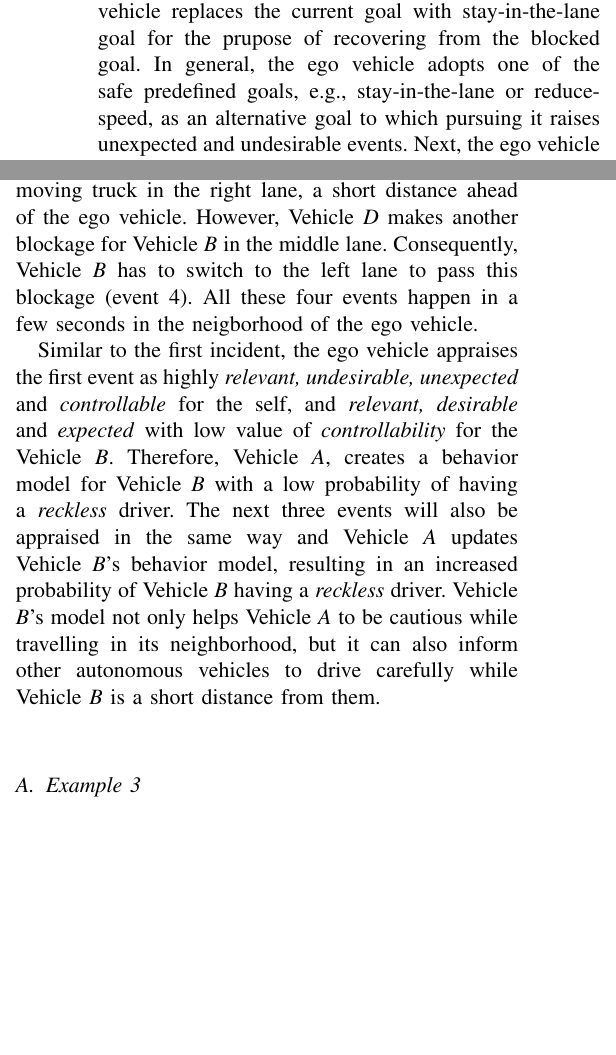
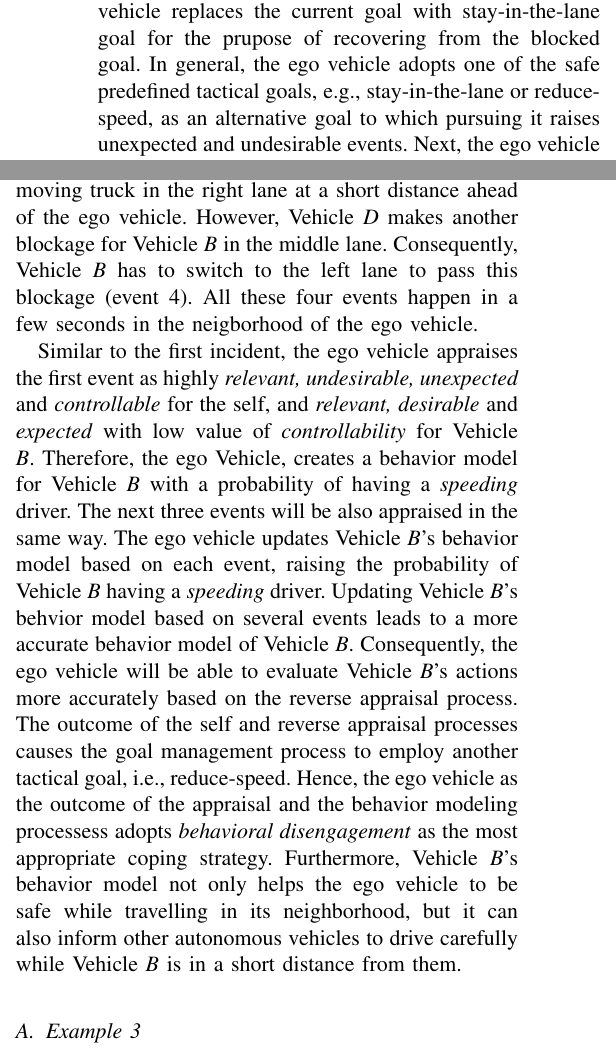
Before and after one commit to mshayganfar/CCV-MSH, a LaTeX paper (CognitionInConnectedVehicles.tex): two parts of the columns of page 4 of 4 before the commit and two parts of the columns of page 4 of 5 after it, joined at a grey line, cut so that both start at the same text, the shorter picture padded with empty space. Compiled offline with pdfLaTeX; a missing font is replaced by an installed copy or a similar font; a LaTeX package or settings file that is missing is left out.

Commit message:
Made more changes in example 2.

```diff
--- a/CognitionInConnectedVehicles.tex
+++ b/CognitionInConnectedVehicles.tex
@@ -293,6 +293,6 @@ behavior model of the Vehicle \textit{B}, since Vehicle \textit{B} has just
 reached to the ego vehicle and is perceived for the first time. Therefore,
 first, the ego vehicle replaces the current goal with stay-in-the-lane goal for
 the prupose of recovering from the blocked goal. In general, the ego vehicle
-adopts one of the safe predefined goals, e.g., stay-in-the-lane or reduce-speed,
-as an alternative goal to which pursuing it raises unexpected and undesirable
-events. Next, the ego vehicle chooses the \textit{restraint coping strategy} to
+adopts one of the safe predefined tactical goals, e.g., stay-in-the-lane or
+reduce-speed, as an alternative goal to which pursuing it raises unexpected and
+undesirable events. Next, the ego vehicle chooses the \textit{restraint coping
@@ -309,7 +309,7 @@ Vehicle \textit{B} changes its lane to the right lane (instead of left) to pass
 the ego vehicle immediately after reaching the ego vehicle (event 2). As
 shown in Figure \ref{fig:example2}, Vehicle \textit{B} has to switch back to the
 middle lane quickly (event 3), since there is a slow-moving truck in the right
-lane, a short distance ahead of the ego vehicle. However, Vehicle \textit{D}
+lane at a short distance ahead of the ego vehicle. However, Vehicle \textit{D}
 makes another blockage for Vehicle \textit{B} in the middle lane. Consequently,
 Vehicle \textit{B} has to switch to the left lane to pass this blockage (event
 4). All these four events happen in a few seconds in the neigborhood of the ego
@@ -318,15 +318,23 @@ vehicle.
 Similar to the first incident, the ego vehicle appraises the first event as
 highly \textit{relevant, undesirable, unexpected} and \textit{controllable} for
 the self, and \textit{relevant, desirable} and \textit{expected} with low value
-of \textit{controllability} for the Vehicle \textit{B}. Therefore, Vehicle
-\textit{A}, creates a behavior model for Vehicle \textit{B} with a low
-probability of having a \textit{reckless} driver. The next three events will
-also be appraised in the same way and Vehicle \textit{A} updates Vehicle
-\textit{B}'s behavior model, resulting in an increased probability of Vehicle
-\textit{B} having a \textit{reckless} driver. Vehicle \textit{B}'s model not
-only helps Vehicle \textit{A} to be cautious while travelling in its
-neighborhood, but it can also inform other autonomous vehicles to drive
-carefully while Vehicle \textit{B} is a short distance from them.\\
+of \textit{controllability} for Vehicle \textit{B}. Therefore, the ego Vehicle,
+creates a behavior model for Vehicle \textit{B} with a probability of having
+a \textit{speeding} driver. The next three events will be also appraised in the
+same way. The ego vehicle updates Vehicle \textit{B}'s behavior model based on
+each event, raising the probability of Vehicle \textit{B} having a
+\textit{speeding} driver. Updating Vehicle \textit{B}'s behvior model based on
+several events leads to a more accurate behavior model of Vehicle \textit{B}.
+Consequently, the ego vehicle will be able to evaluate Vehicle \textit{B}'s
+actions more accurately based on the reverse appraisal process. The outcome of
+the self and reverse appraisal processes causes the goal management process to
+employ another tactical goal, i.e., reduce-speed. Hence, the ego vehicle as the
+outcome of the appraisal and the behavior modeling processess adopts
+\textit{behavioral disengagement} as the most appropriate coping strategy.
+Furthermore, Vehicle \textit{B}'s behavior model not only helps the ego vehicle
+to be safe while travelling in its neighborhood, but it can also inform other
+autonomous vehicles to drive carefully while Vehicle \textit{B} is in a short
+distance from them.
 
 \subsection{Example 3}
 In this example, we show the event is \textit{relevant, undesirable, unexpected}
```
Also changed, not shown: CognitionInConnectedVehicles.pdf, CognitionInConnectedVehicles.tex (10 more changed lines), 3 other files.
